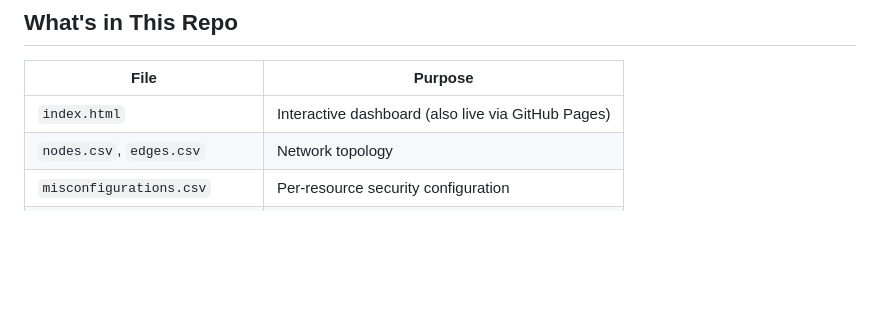
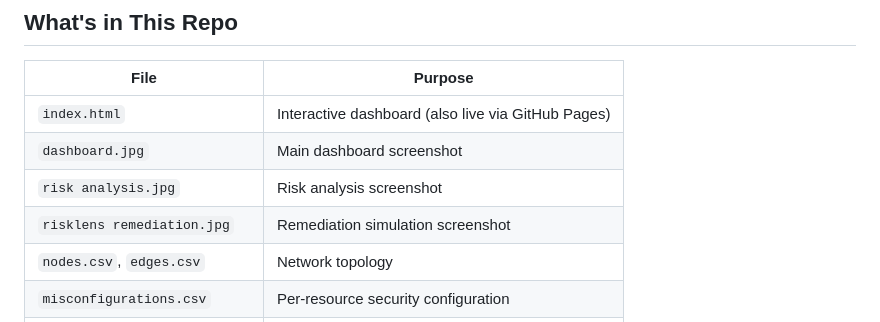
Before and after one commit to gunasheela112-lab/RiskLens-, a Markdown page: README.md, the part around one of its changes. Rendered like a GitHub page; blank space fills up the shorter version.

Commit message:
docs: add RiskLens dashboard screenshots

```diff
--- a/README.md
+++ b/README.md
@@ -76,6 +87,9 @@ A GitHub Actions workflow validates that the core dashboard, datasets, report, a
 | File | Purpose |
 |---|---|
 | `index.html` | Interactive dashboard (also live via GitHub Pages) |
+| `dashboard.jpg` | Main dashboard screenshot |
+| `risk analysis.jpg` | Risk analysis screenshot |
+| `risklens remediation.jpg` | Remediation simulation screenshot |
 | `nodes.csv`, `edges.csv` | Network topology |
 | `misconfigurations.csv` | Per-resource security configuration |
 | `risk_events.csv` | 120-day traffic/anomaly history |
```
Also changed, not shown: other parts of README.md (+11 -0 lines).
